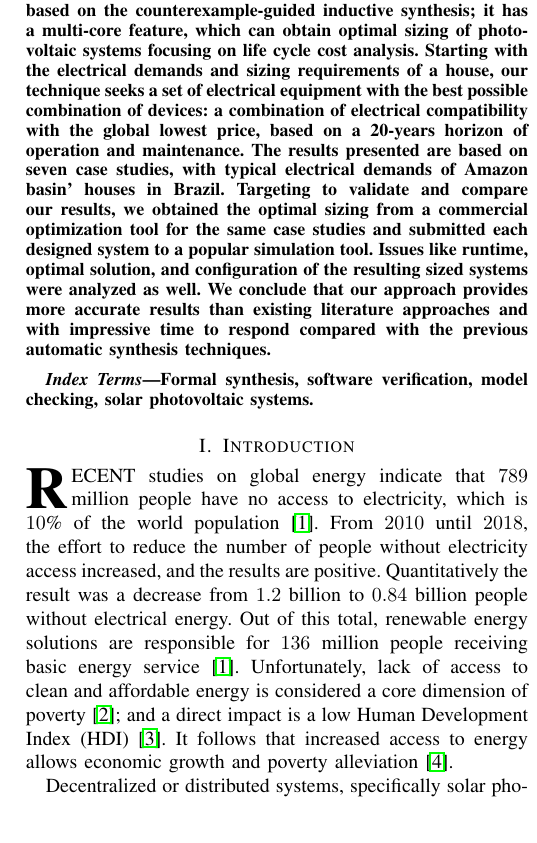
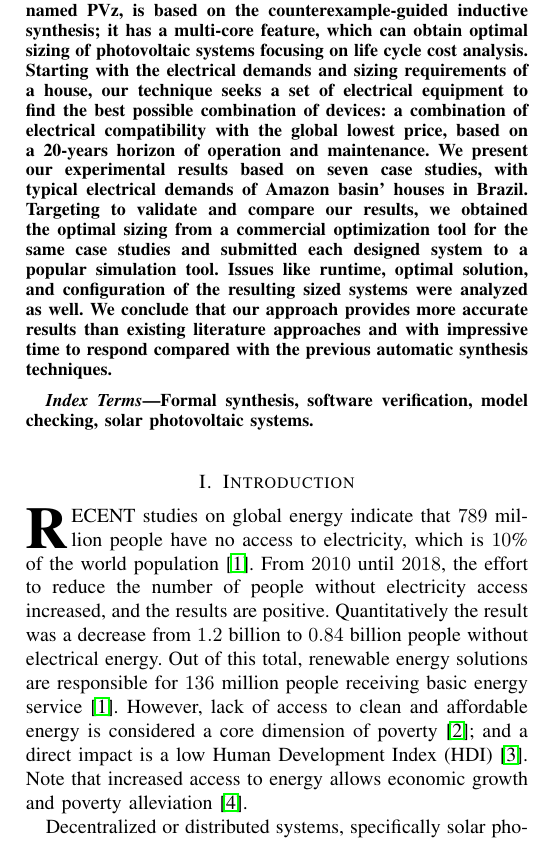
Before and after one commit to EdilsonGalvao/ESBMCPVS, a LaTeX paper (paper/IEEEtran/TransactionsReliability.tex): part of one column of page 1 of 11, cut so that both start at the same text. Compiled offline with pdfLaTeX; a missing font is replaced by an installed copy or a similar font; a LaTeX package or settings file that is missing is left out.

Commit message:
Removed similar text from VSTTE'20.

```diff
--- a/paper/IEEEtran/TransactionsReliability.tex
+++ b/paper/IEEEtran/TransactionsReliability.tex
@@ -60,7 +60,7 @@
 % As a general rule, do not put math, special symbols or citations
 % in the abstract or keywords.
 \begin{abstract}
-Energy consumption forecasting growth for the world is $1.3$\% until $2040$; and since $2015$ there is the Paris Agreement treaty with demands in climate change mitigation. In this scenario, solar photovoltaic systems had the highest adoption as an alternative for fossil fuels. To help the optimal sizing of such systems, we develop and validate an automated formal synthesis technique for stand-alone systems. Our approach, named PVz, is based on the counterexample-guided inductive synthesis; it has a multi-core feature, which can obtain optimal sizing of photovoltaic systems focusing on life cycle cost analysis. Starting with the electrical demands and sizing requirements of a house, our technique seeks a set of electrical equipment with the best possible combination of devices: a combination of electrical compatibility with the global lowest price, based on a 20-years horizon of operation and maintenance. The results presented are based on seven case studies, with typical electrical demands of Amazon basin' houses in Brazil. Targeting to validate and compare our results, we obtained the optimal sizing from a commercial optimization tool for the same case studies and submitted each designed system to a popular simulation tool. Issues like runtime, optimal solution, and configuration of the resulting sized systems were analyzed as well. We conclude that our approach provides more accurate results than existing literature approaches and with impressive time to respond compared with the previous automatic synthesis techniques.
+Energy consumption forecasting growth for the world is $1.3$\% until $2040$; and since $2015$ there is the Paris Agreement treaty with demands in climate change mitigation. In this scenario, solar photovoltaic systems had the highest adoption as an alternative for fossil fuels. To help the optimal sizing of such systems, we develop and validate an automated formal synthesis technique for stand-alone systems. Our approach, named PVz, is based on the counterexample-guided inductive synthesis; it has a multi-core feature, which can obtain optimal sizing of photovoltaic systems focusing on life cycle cost analysis. Starting with the electrical demands and sizing requirements of a house, our technique seeks a set of electrical equipment to find the best possible combination of devices: a combination of electrical compatibility with the global lowest price, based on a 20-years horizon of operation and maintenance. We present our experimental results based on seven case studies, with typical electrical demands of Amazon basin' houses in Brazil. Targeting to validate and compare our results, we obtained the optimal sizing from a commercial optimization tool for the same case studies and submitted each designed system to a popular simulation tool. Issues like runtime, optimal solution, and configuration of the resulting sized systems were analyzed as well. We conclude that our approach provides more accurate results than existing literature approaches and with impressive time to respond compared with the previous automatic synthesis techniques.
 \end{abstract}
 
 % Note that keywords are not normally used for peerreview papers.
@@ -70,7 +70,7 @@ Formal synthesis, software verification, model checking, solar photovoltaic syst
 \IEEEpeerreviewmaketitle
 
 \section{Introduction}
-\IEEEPARstart{R}{ecent} studies on global energy indicate that $789$ million people have no access to electricity, which is $10$\% of the world population~\cite{Energyprogressreport}. From $2010$ until $2018$, the effort to reduce the number of people without electricity access increased, and the results are positive. Quantitatively the result was a decrease from $1.2$ billion to $0.84$ billion people without electrical energy. Out of this total, renewable energy solutions are responsible for $136$ million people receiving basic energy service~\cite{Energyprogressreport}. Unfortunately, lack of access to clean and affordable energy is considered a core dimension of poverty~\cite{Hussein2012}; and a direct impact is a low Human Development Index (HDI)~\cite{Coelho}. It follows that increased access to energy allows economic growth and poverty alleviation~\cite{Karekesi}.
+\IEEEPARstart{R}{ecent} studies on global energy indicate that $789$ million people have no access to electricity, which is $10$\% of the world population~\cite{Energyprogressreport}. From $2010$ until $2018$, the effort to reduce the number of people without electricity access increased, and the results are positive. Quantitatively the result was a decrease from $1.2$ billion to $0.84$ billion people without electrical energy. Out of this total, renewable energy solutions are responsible for $136$ million people receiving basic energy service~\cite{Energyprogressreport}. However, lack of access to clean and affordable energy is considered a core dimension of poverty~\cite{Hussein2012}; and a direct impact is a low Human Development Index (HDI)~\cite{Coelho}. Note that increased access to energy allows economic growth and poverty alleviation~\cite{Karekesi}.
 
 Decentralized or distributed systems, specifically solar photovoltaic (PV) in off-grid and mini-grid systems, will be the lowest-cost solution for three-quarters of the connections needed~\cite {Hussein2012}. Thus, this highlight can be ratified by analyzing the result of renewable energy reported by the global bank, where $17.3$\% of global energy is based on wind and solar energy~\cite{Energyprogressreport}.
 
```
